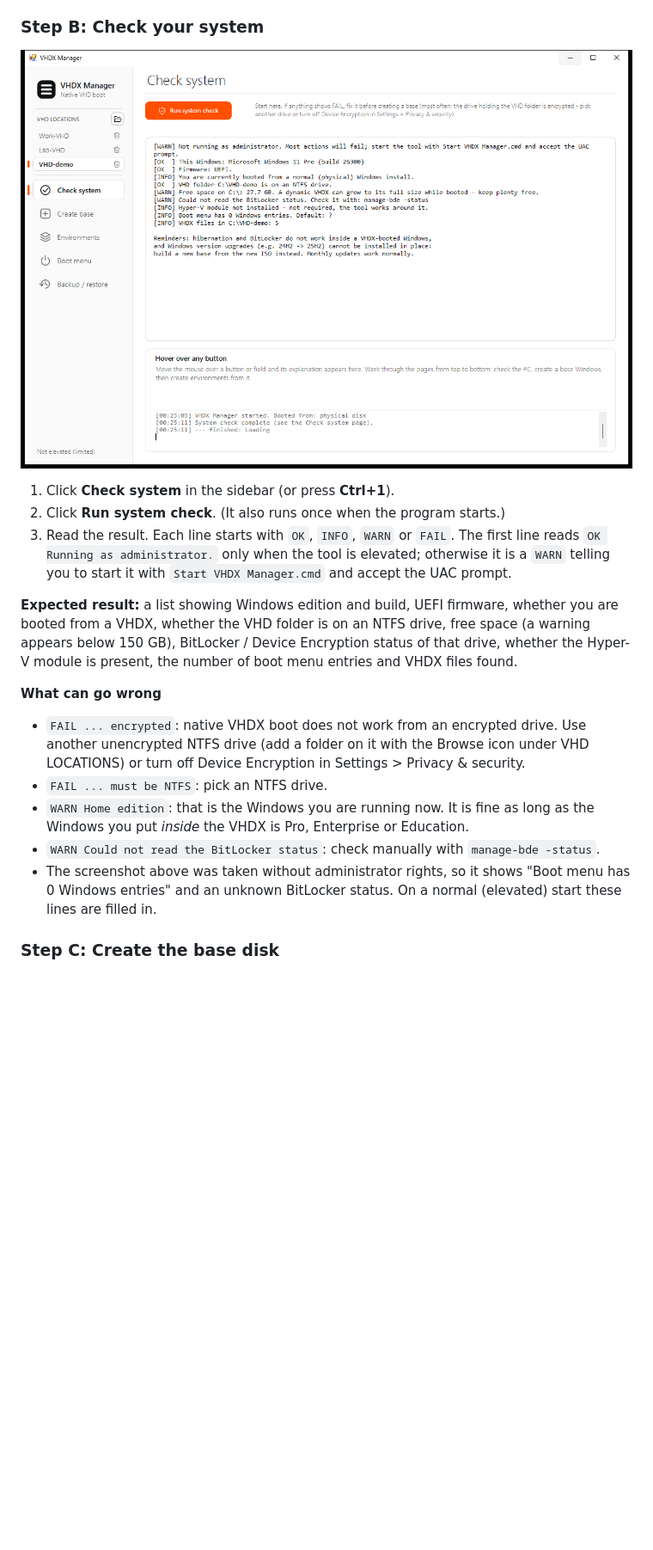
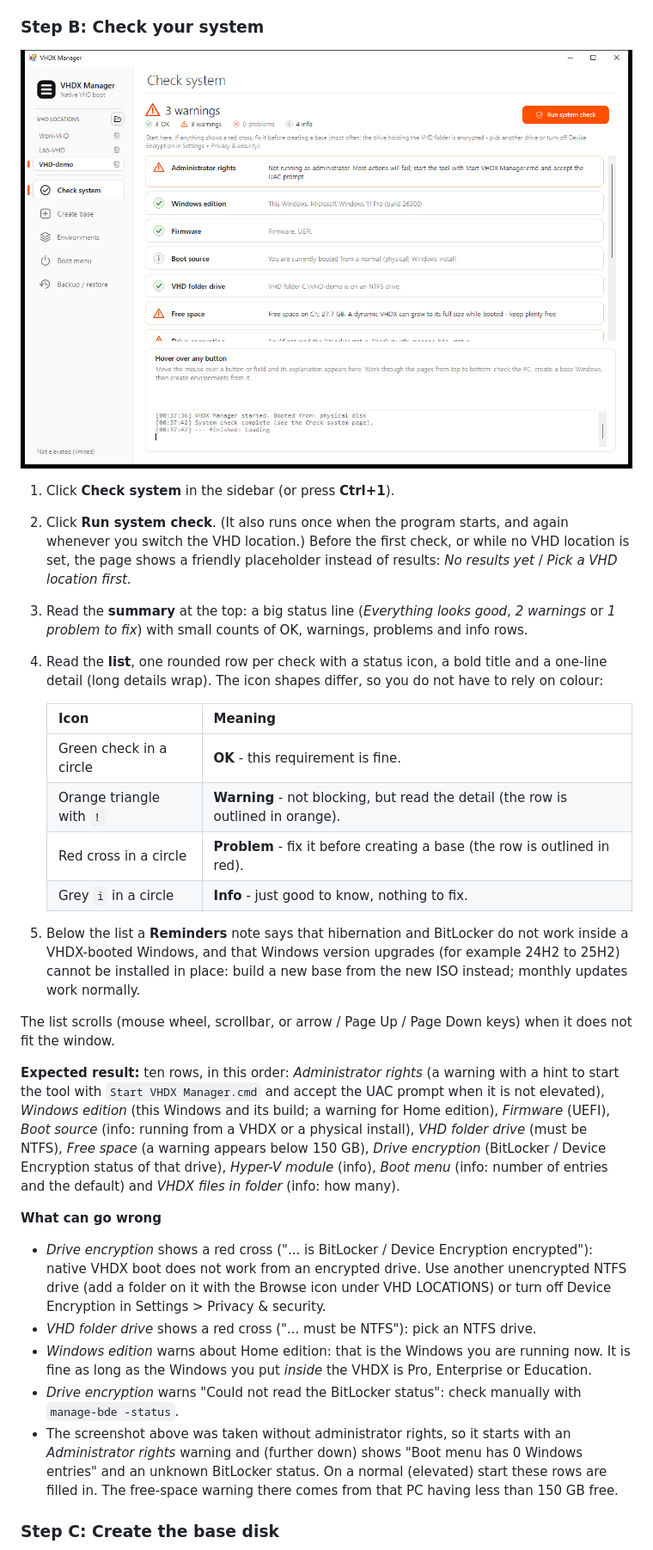
Before and after one commit to sandro-sikic/vhdx-manager, a Markdown page: README.md, the part around one of its changes. Shown at 86% size. Rendered like a GitHub page; pictures changed too: docs/images/01-check-system.png; blank space fills up the shorter version.

Commit message:
feat(ui): show system check as a summary and a list of status rows
- Add a status summary line with OK/warning/problem/info counts
- Render each check as a rounded row with an icon, title and detail
- Re-run the system check when the VHD location changes
- Update README (Step B, reference) and the check-system screenshot

Co-Authored-By: Claude Sonnet 5.5 <noreply@anthropic.com>

```diff
--- a/README.md
+++ b/README.md
@@ -176,18 +176,30 @@ Rules for the folder:
 ![Check system page with the system check results](docs/images/01-check-system.png)
 
 1. Click **Check system** in the sidebar (or press **Ctrl+1**).
-2. Click **Run system check**. (It also runs once when the program starts.)
-3. Read the result. Each line starts with `OK`, `INFO`, `WARN` or `FAIL`. The first line reads `OK Running as administrator.` only when the tool is elevated; otherwise it is a `WARN` telling you to start it with `Start VHDX Manager.cmd` and accept the UAC prompt.
+2. Click **Run system check**. (It also runs once when the program starts, and again whenever you switch the VHD location.) Before the first check, or while no VHD location is set, the page shows a friendly placeholder instead of results: _No results yet_ / _Pick a VHD location first_.
+3. Read the **summary** at the top: a big status line (_Everything looks good_, _2 warnings_ or _1 problem to fix_) with small counts of OK, warnings, problems and info rows.
+4. Read the **list**, one rounded row per check with a status icon, a bold title and a one-line detail (long details wrap). The icon shapes differ, so you do not have to rely on colour:
 
-**Expected result:** a list showing Windows edition and build, UEFI firmware, whether you are booted from a VHDX, whether the VHD folder is on an NTFS drive, free space (a warning appears below 150 GB), BitLocker / Device Encryption status of that drive, whether the Hyper-V module is present, the number of boot menu entries and VHDX files found.
+   | Icon                       | Meaning                                                                    |
+   | -------------------------- | -------------------------------------------------------------------------- |
+   | Green check in a circle    | **OK** - this requirement is fine.                                         |
+   | Orange triangle with `!`   | **Warning** - not blocking, but read the detail (the row is outlined in orange). |
+   | Red cross in a circle      | **Problem** - fix it before creating a base (the row is outlined in red).  |
+   | Grey `i` in a circle       | **Info** - just good to know, nothing to fix.                              |
+
+5. Below the list a **Reminders** note says that hibernation and BitLocker do not work inside a VHDX-booted Windows, and that Windows version upgrades (for example 24H2 to 25H2) cannot be installed in place: build a new base from the new ISO instead; monthly updates work normally.
+
+The list scrolls (mouse wheel, scrollbar, or arrow / Page Up / Page Down keys) when it does not fit the window.
+
+**Expected result:** ten rows, in this order: _Administrator rights_ (a warning with a hint to start the tool with `Start VHDX Manager.cmd` and accept the UAC prompt when it is not elevated), _Windows edition_ (this Windows and its build; a warning for Home edition), _Firmware_ (UEFI), _Boot source_ (info: running from a VHDX or a physical install), _VHD folder drive_ (must be NTFS), _Free space_ (a warning appears below 150 GB), _Drive encryption_ (BitLocker / Device Encryption status of that drive), _Hyper-V module_ (info), _Boot menu_ (info: number of entries and the default) and _VHDX files in folder_ (info: how many).
 
 **What can go wrong**
 
-- `FAIL ... encrypted`: native VHDX boot does not work from an encrypted drive. Use another unencrypted NTFS drive (add a folder on it with the Browse icon under VHD LOCATIONS) or turn off Device Encryption in Settings > Privacy & security.
-- `FAIL ... must be NTFS`: pick an NTFS drive.
-- `WARN Home edition`: that is the Windows you are running now. It is fine as long as the Windows you put _inside_ the VHDX is Pro, Enterprise or Education.
-- `WARN Could not read the BitLocker status`: check manually with `manage-bde -status`.
-- The screenshot above was taken without administrator rights, so it shows "Boot menu has 0 Windows entries" and an unknown BitLocker status. On a normal (elevated) start these lines are filled in.
+- _Drive encryption_ shows a red cross ("... is BitLocker / Device Encryption encrypted"): native VHDX boot does not work from an encrypted drive. Use another unencrypted NTFS drive (add a folder on it with the Browse icon under VHD LOCATIONS) or turn off Device Encryption in Settings > Privacy & security.
+- _VHD folder drive_ shows a red cross ("... must be NTFS"): pick an NTFS drive.
+- _Windows edition_ warns about Home edition: that is the Windows you are running now. It is fine as long as the Windows you put _inside_ the VHDX is Pro, Enterprise or Education.
+- _Drive encryption_ warns "Could not read the BitLocker status": check manually with `manage-bde -status`.
+- The screenshot above was taken without administrator rights, so it starts with an _Administrator rights_ warning and (further down) shows "Boot menu has 0 Windows entries" and an unknown BitLocker status. On a normal (elevated) start these rows are filled in. The free-space warning there comes from that PC having less than 150 GB free.
 
 ### Step C: Create the base disk
 
```
Also changed, not shown: other parts of README.md (+7 -3 lines), 1 other file.
